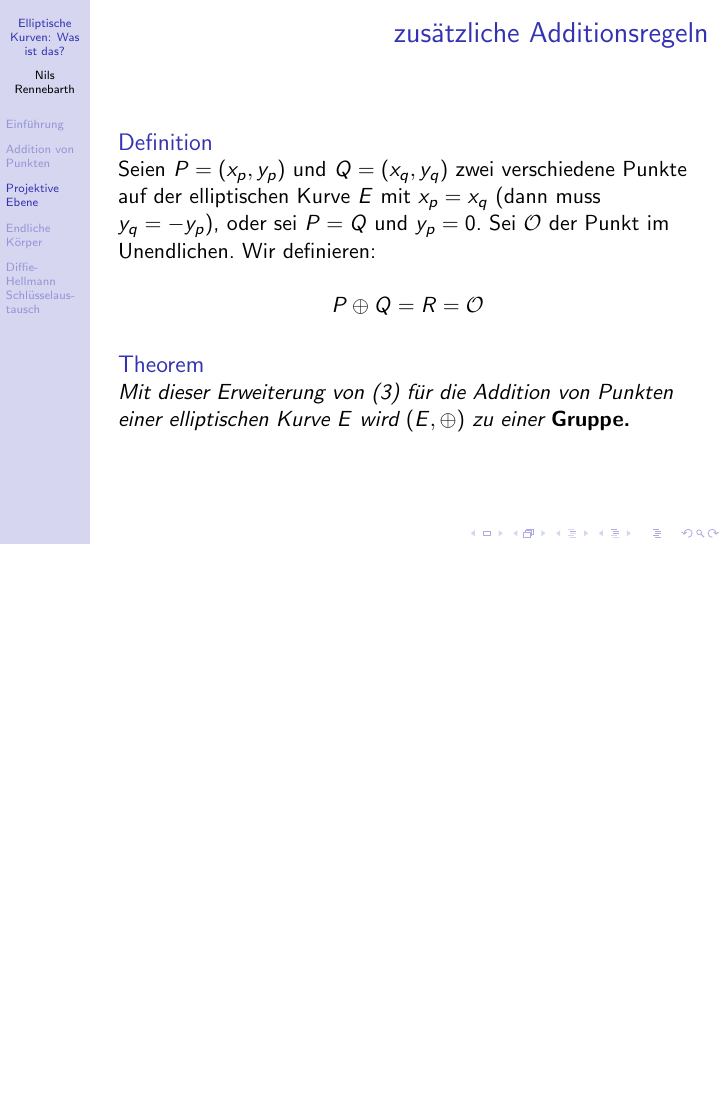
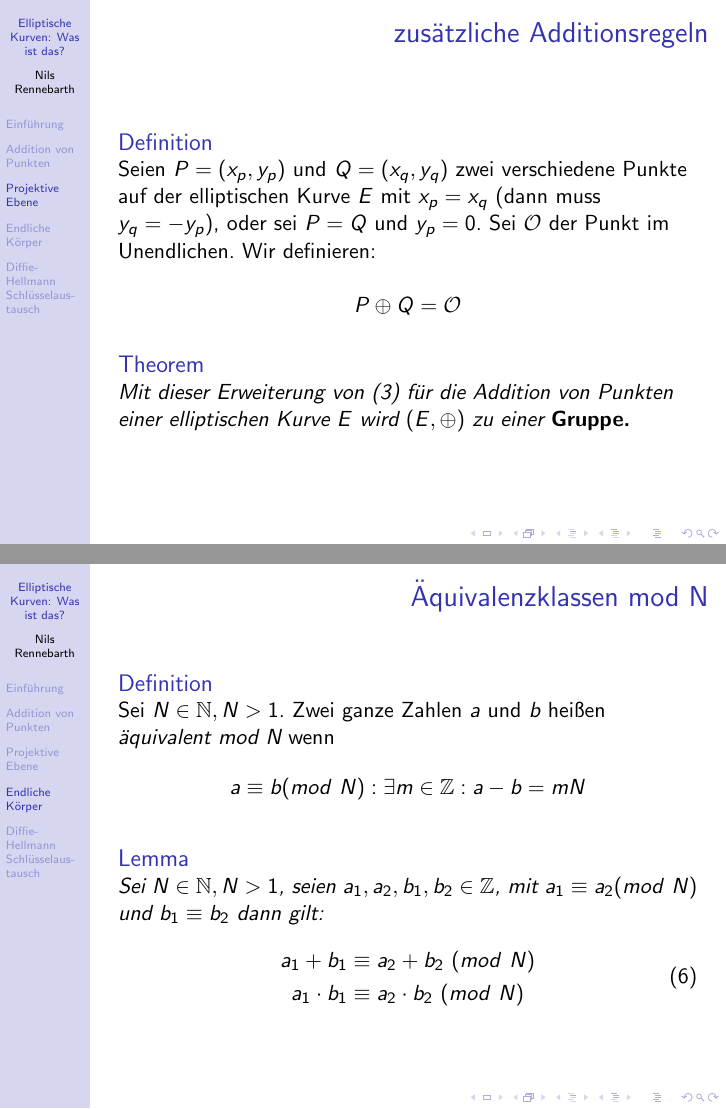
Before and after one commit to nilsrennebarth/ecctalk, LaTeX slides (ellpress.tex): page 17 of 18 before the commit and pages 17 and 18 of 19 after it, the two joined at a grey line, the shorter picture padded with empty space. Compiled offline with pdfLaTeX.

Commit message:
Add first slide for finite fields

```diff
--- a/ellpress.tex
+++ b/ellpress.tex
@@ -179,7 +179,7 @@
     oder sei $P = Q$ und $y_p = 0$.
     Sei $\mathcal{O}$ der Punkt im Unendlichen. Wir definieren:
 
-    $$ P \oplus Q = R = \mathcal{O} $$
+    $$ P \oplus Q = \mathcal{O} $$
   \end{definition}
   \begin{Theorem}
     Mit dieser Erweiterung von (\ref{ec:add}) für die Addition von Punkten einer
@@ -188,6 +188,27 @@
 \end{frame}
 
 \section{Endliche Körper}
+\begin{frame}
+  \frametitle{Äquivalenzklassen mod N}
+  \begin{definition}
+    Sei $N \in \mathbb{N}, N > 1$. Zwei ganze Zahlen $a$ und $b$ heißen
+    \emph{äquivalent mod N} wenn
+    $$ a \equiv b (mod\ N): \exists m \in \mathbb{Z}: a-b = mN $$
+  \end{definition}
+
+  \begin{lemma}
+    Sei $N \in \mathbb{N}, N > 1$, seien $a_1, a_2, b_1, b_2 \in \mathbb{Z}$,
+    mit $a_1 \equiv a_2 (mod\ N)$ und $b_1 \equiv b_2$  dann gilt:
+    \begin{equation}
+      \begin{split}
+        \label{op:mod}
+        a_1 + b_1 & \equiv  a_2 + b_2 \ (mod\ N) \\
+        a_1 \cdot b_1 & \equiv  a_2 \cdot b_2 \ (mod\ N)
+      \end{split}
+    \end{equation}
+  \end{lemma}
+\end{frame}
+
 \section{Diffie-Hellmann Schlüsselaustausch}
 \begin{frame}
   \tableofcontents
```
Also changed, not shown: 1 other file.
